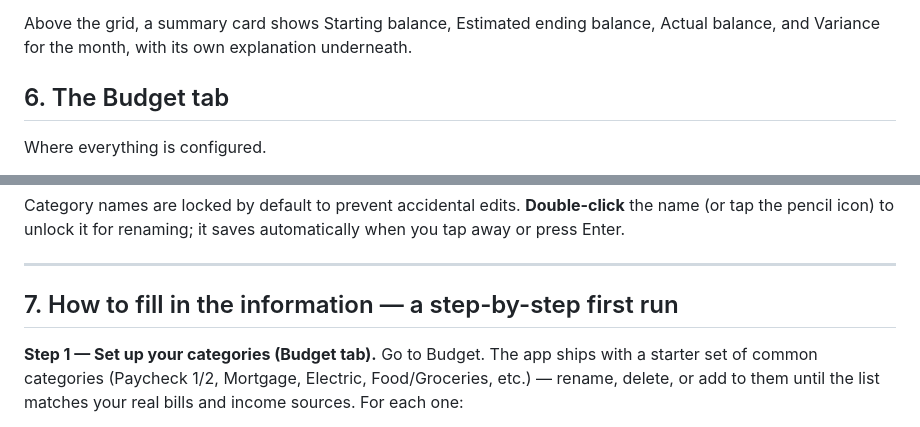
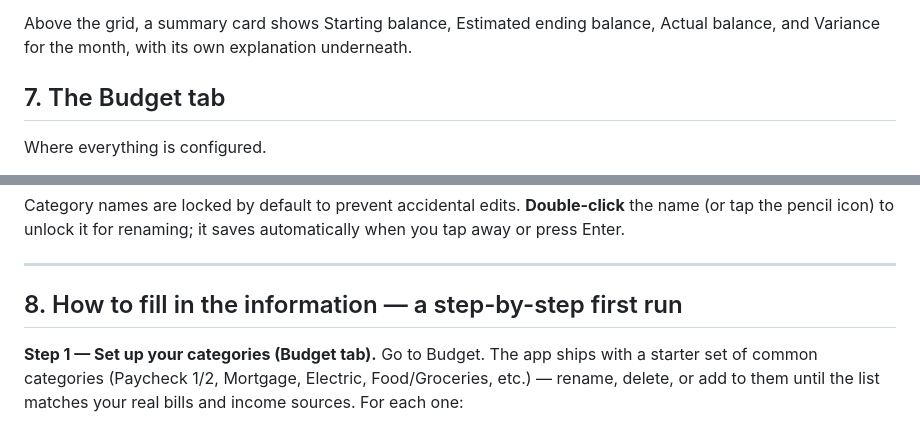
Before and after one commit to seandelaney2003/ExpenseTracker, a Markdown page: README.md, 2 parts joined by grey strips. GitHub-like rendering.

```diff
--- a/README.md
+++ b/README.md
@@ -100,7 +137,7 @@ A grid: categories down the side, the month's Fridays across the top, grouped un
 
 Above the grid, a summary card shows Starting balance, Estimated ending balance, Actual balance, and Variance for the month, with its own explanation underneath.
 
-## 6. The Budget tab
+## 7. The Budget tab
 
 Where everything is configured.
 
@@ -118,7 +155,7 @@ Category names are locked by default to prevent accidental edits. **Double-click
 
 ---
 
-## 7. How to fill in the information — a step-by-step first run
+## 8. How to fill in the information — a step-by-step first run
 
 **Step 1 — Set up your categories (Budget tab).**
 Go to Budget. The app ships with a starter set of common categories (Paycheck 1/2, Mortgage, Electric, Food/Groceries, etc.) — rename, delete, or add to them until the list matches your real bills and income sources. For each one:
```
Also changed, not shown: other parts of README.md (+44 -7 lines).
